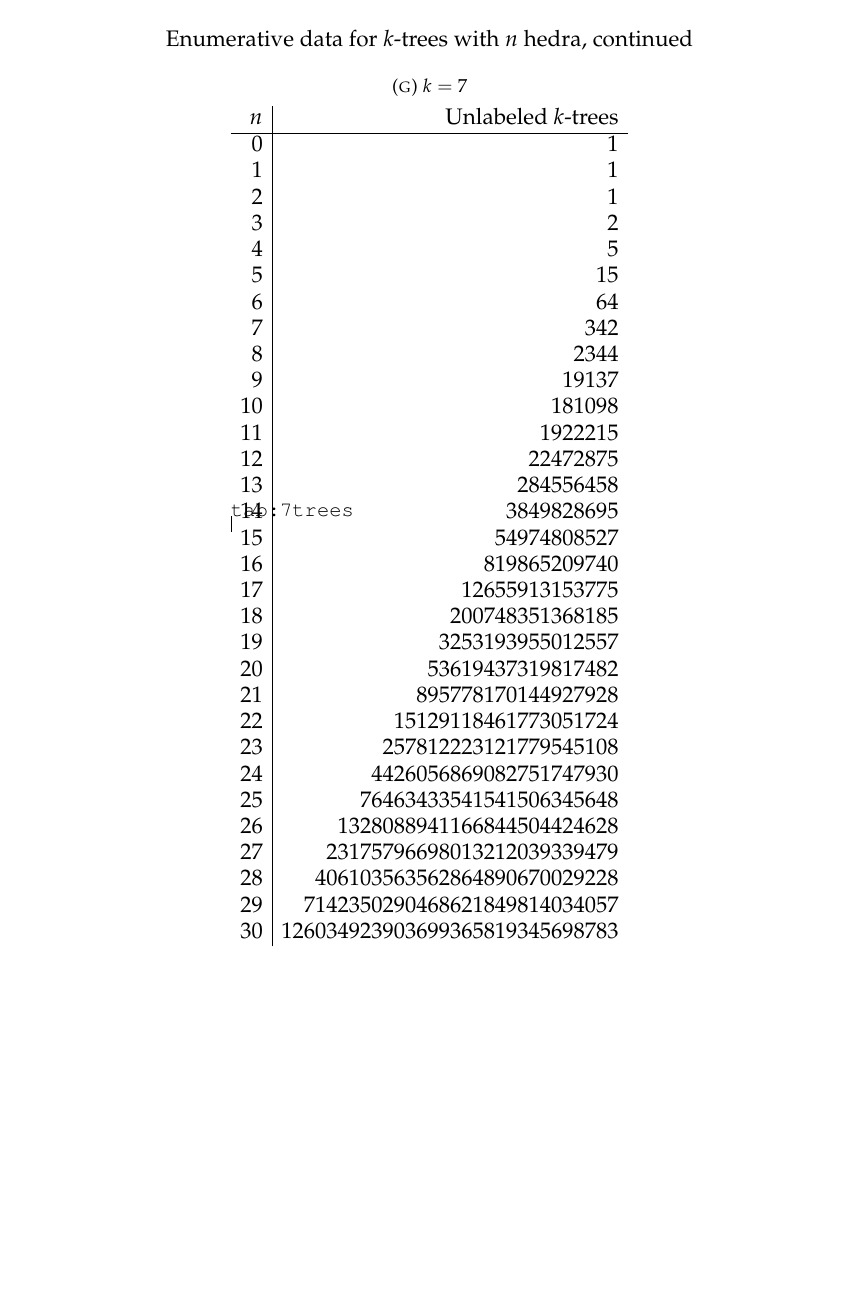
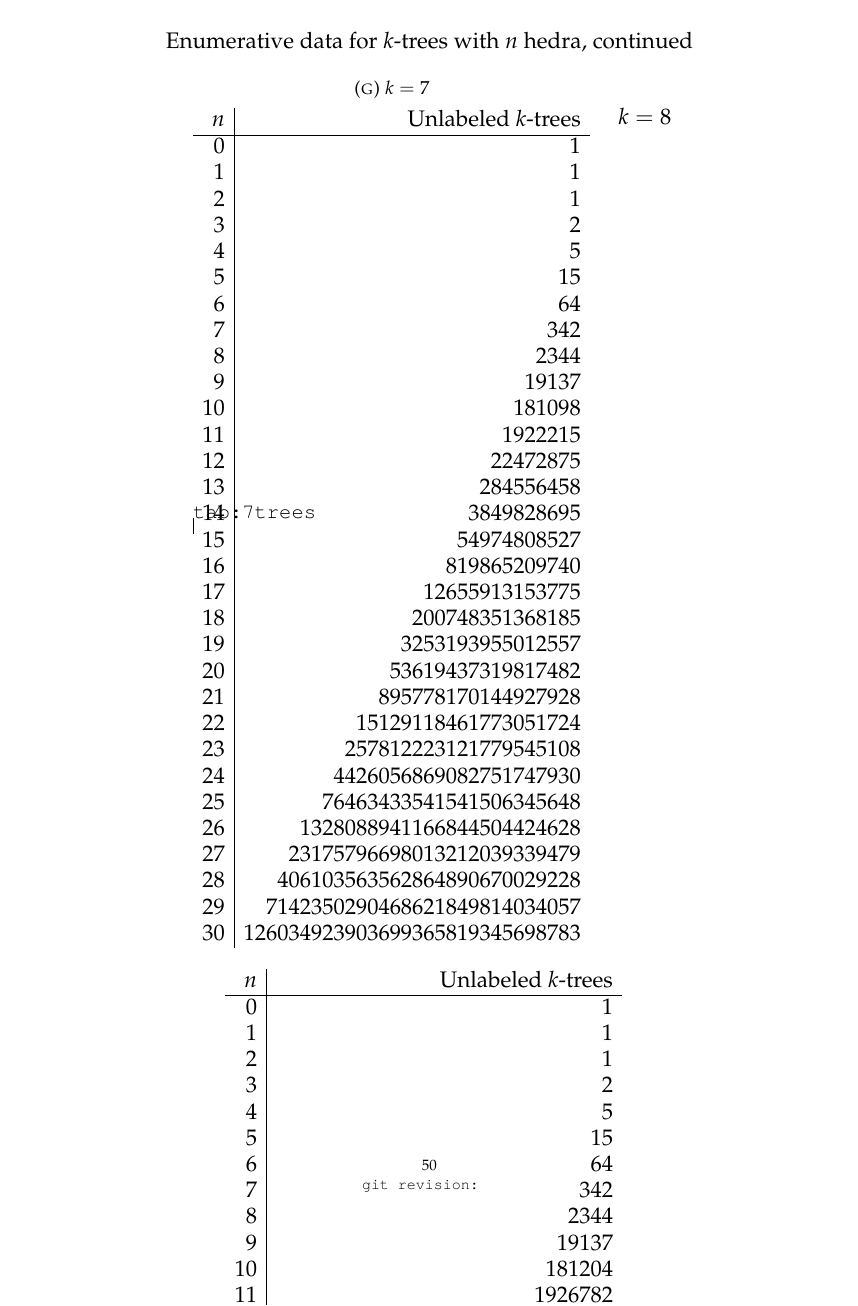
Before and after one commit to againerdewar/thesis, a LaTeX thesis (argthesis.tex): part of page 68 of 72, cut so that both start at the same text, the shorter picture padded with empty space. Compiled offline with pdfLaTeX; a LaTeX package or settings file that is missing is left out.

Commit message:
Add 8-trees table with values

```diff
--- a/argthesis.tex
+++ b/argthesis.tex
@@ -2067,6 +2067,44 @@ However, thus far we have neither determined a direct method for computing these
       30 & 126034923903699365819345698783
     \end{tabular}
   }
+  \quad
+  \subfloat{$k = 8$}{
+    \label{tab:8trees}
+    \begin{tabular}{r | r}
+      $n$ & Unlabeled $k$-trees \\ \hline
+      0 & 1 \\
+      1 & 1 \\
+      2 & 1 \\
+      3 & 2 \\
+      4 & 5 \\
+      5 & 15 \\
+      6 & 64 \\
+      7 & 342 \\
+      8 & 2344 \\
+      9 & 19137 \\
+      10 & 181204 \\
+      11 & 1926782 \\
+      12 & 22638677 \\
+      13 & 289742922 \\
+      14 & 3996857019 \\
+      15 & 58854922207 \\
+      16 & 916955507587 \\
+      17 & 14988769972628 \\
+      18 & 255067524402905 \\
+      19 & 4487202163529135 \\
+      20 & 81112295567987808 \\
+      21 & 1498874117898285574 \\
+      22 & 28195965395340358096 \\
+      23 & 538126404726276758908 \\
+      24 & 10391826059632904271057 \\
+      25 & 202624626664206041379718 \\
+      26 & 3982593421723767068438772 \\
+      27 & 78804180647706388187446055 \\
+      28 & 1568191570016583843925943321 \\
+      29 & 31359266621157738864915907470 \\
+      30 & 629755261439815181073415721542
+    \end{tabular}
+  }
 \end{table}
 
 \chapter{Code listing}\label{c:code}
```
Also changed, not shown: argthesis.tex (3 more changed lines).
